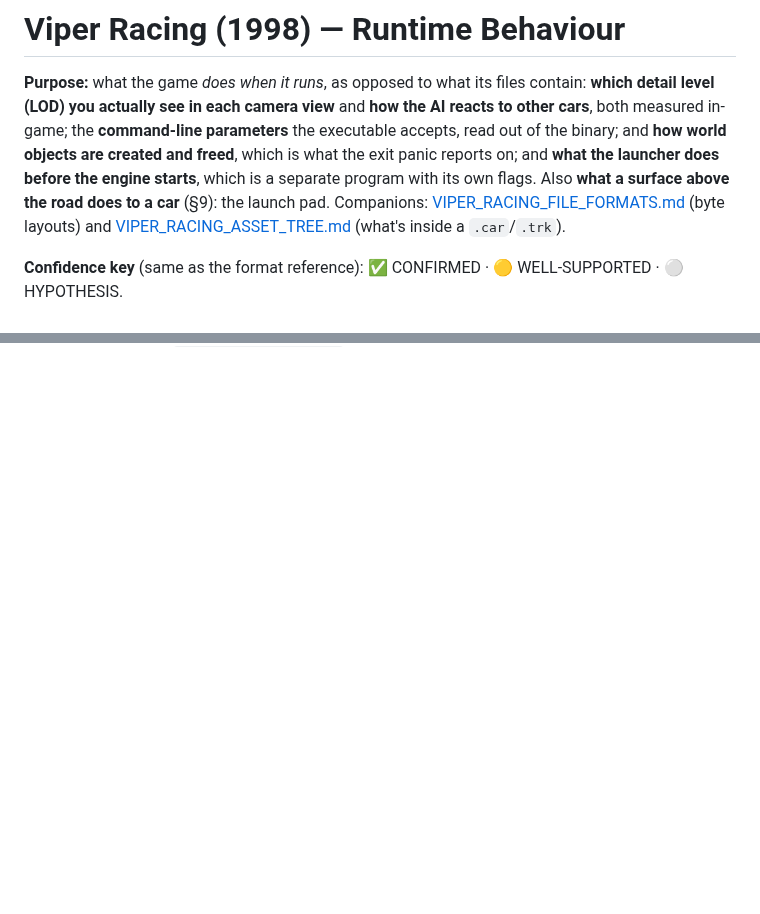
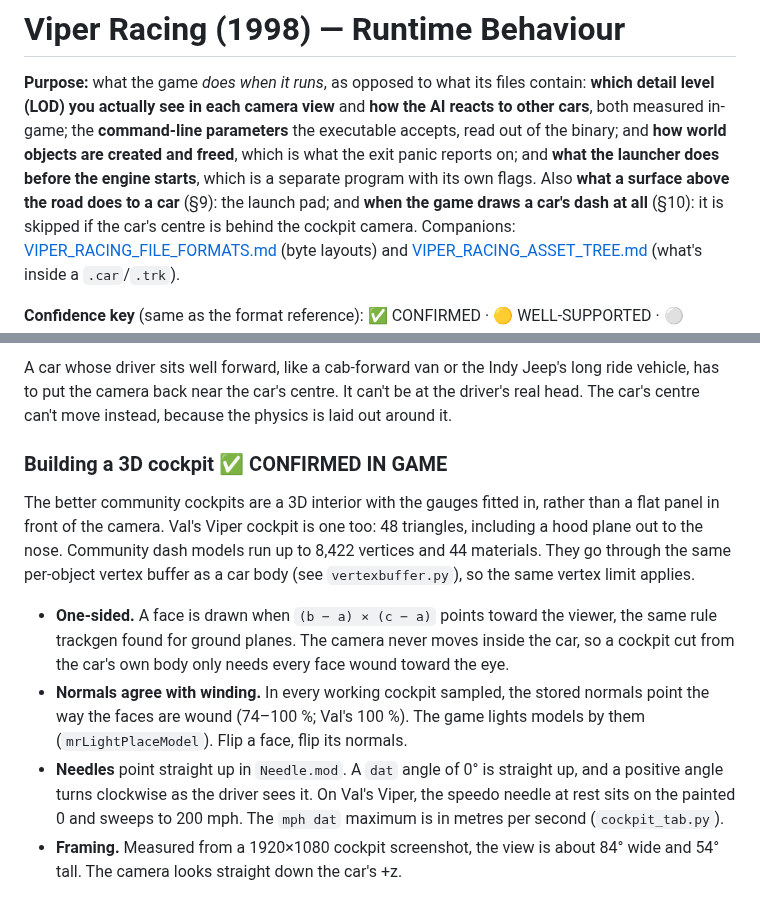
Before and after one commit to HerbFargus/viper-racing-modding, a Markdown page: docs/reference/runtime.md, 2 parts joined by grey strips. Rendered like a GitHub page; blank space fills up the shorter version.

```diff
--- a/docs/reference/runtime.md
+++ b/docs/reference/runtime.md
@@ -3,7 +3,7 @@
 **Purpose:** what the game *does when it runs*, as opposed to what its files contain: **which detail
 level (LOD) you actually see in each camera view** and **how the AI reacts to other cars**, both
 measured in-game; the **command-line parameters** the executable accepts, read out of the binary; and
-**how world objects are created and freed**, which is what the exit panic reports on; and **what the launcher does before the engine starts**, which is a separate program with its own flags. Also **what a surface above the road does to a car** (§9): the launch pad. Companions:
+**how world objects are created and freed**, which is what the exit panic reports on; and **what the launcher does before the engine starts**, which is a separate program with its own flags. Also **what a surface above the road does to a car** (§9): the launch pad; and **when the game draws a car's dash at all** (§10): it is skipped if the car's centre is behind the cockpit camera. Companions:
 [VIPER_RACING_FILE_FORMATS.md](file-formats.md) (byte layouts) and
 [VIPER_RACING_ASSET_TREE.md](asset-tree.md) (what's inside a `.car`/`.trk`).
 
@@ -1086,0 +1139,24 @@ so shift the centreline passed to `trackbuild.assemble()` over the stretch with
+A car whose driver sits well forward, like a cab-forward van or the Indy Jeep's long ride
+vehicle, has to put the camera back near the car's centre. It can't be at the driver's real head.
+The car's centre can't move instead, because the physics is laid out around it.
+
+### Building a 3D cockpit ✅ CONFIRMED IN GAME
+
+The better community cockpits are a 3D interior with the gauges fitted in, rather than a flat
+panel in front of the camera. Val's Viper cockpit is one too: 48 triangles, including a hood
+plane out to the nose. Community dash models run up to 8,422 vertices and 44 materials. They go
+through the same per-object vertex buffer as a car body (see `vertexbuffer.py`), so the same
+vertex limit applies.
+
+- **One-sided.** A face is drawn when `(b − a) × (c − a)` points toward the viewer, the same rule
+  trackgen found for ground planes. The camera never moves inside the car, so a cockpit cut
+  from the car's own body only needs every face wound toward the eye.
+- **Normals agree with winding.** In every working cockpit sampled, the stored normals point the
+  way the faces are wound (74–100 %; Val's 100 %). The game lights models by them
+  (`mrLightPlaceModel`). Flip a face, flip its normals.
+- **Needles** point straight up in `Needle.mod`. A `dat` angle of 0° is straight up, and a positive
+  angle turns clockwise as the driver sees it. On Val's Viper, the speedo needle at rest sits on
+  the painted 0 and sweeps to 200 mph. The `mph dat` maximum is in metres per second
+  (`cockpit_tab.py`).
+- **Framing.** Measured from a 1920×1080 cockpit screenshot, the view is about 84° wide and 54°
+  tall. The camera looks straight down the car's +z.
```
Also changed, not shown: other parts of docs/reference/runtime.md (+52 -0 lines).
